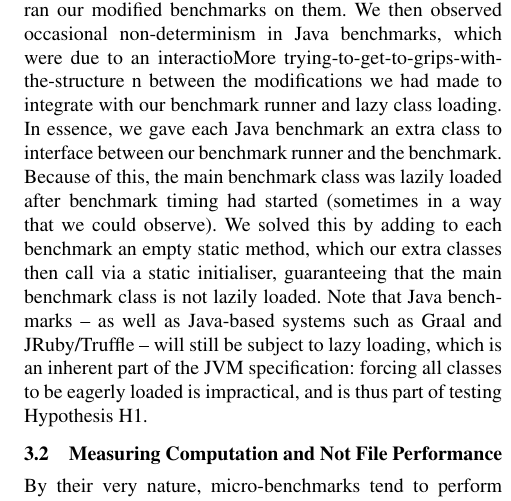
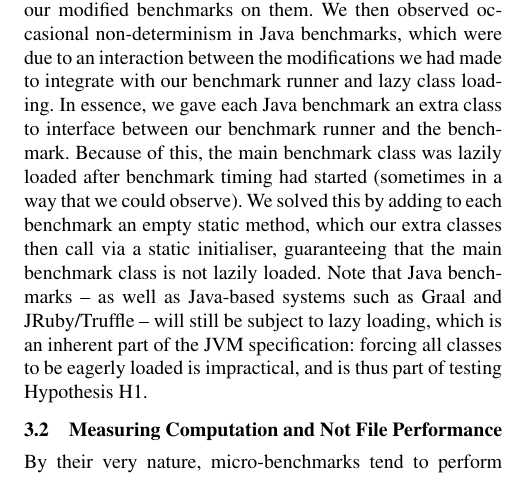
Before and after one commit to softdevteam/warmup_paper, a LaTeX paper (warmup.tex): part of one column of page 3 of 11, cut so that both start at the same text. Compiled offline with pdfLaTeX; a missing font is replaced by an installed copy or a similar font.

Commit message:
Remove randomness.

```diff
--- a/warmup.tex
+++ b/warmup.tex
@@ -263,8 +263,7 @@ In order to understand whether we might be subject to the effects of link
 order and other similar effects (see~\cite{mytkowicz09surprising}),
 we then used two different machines to compile VMs and ran our modified benchmarks
 on them. We then observed occasional non-determinism in Java benchmarks,
-which were due to an interactioMore trying-to-get-to-grips-with-the-structure
-n between the modifications we had made to
+which were due to an interaction between the modifications we had made to
 integrate with our benchmark runner and lazy class loading. In essence,
 we gave each Java benchmark an extra class to interface between our
 benchmark runner and the benchmark. Because of this, the main benchmark class was lazily loaded after
```
